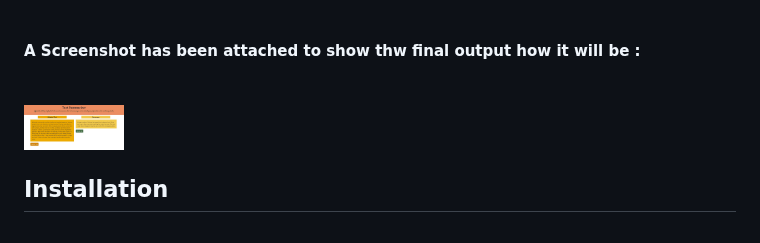
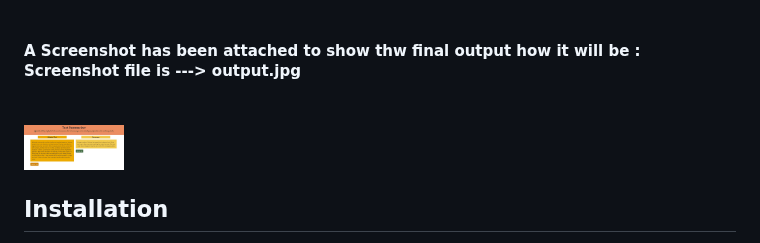
Before and after one commit to subhagittu/summary_generator_tool, a Markdown page: README.md, the part around the change. Rendered like a GitHub page.

```diff
--- a/README.md
+++ b/README.md
@@ -5,7 +5,7 @@ Additionally, the application provides a user-friendly interface that displays b
 <br>
 With the application now live, users can effortlessly access the text summarization feature from any location. Simply by navigating to the given link, they can input their desired text passage, initiate the summarization process, and promptly receive the condensed summary. This streamlined and effective solution streamlines the process of distilling crucial insights from lengthy texts, ultimately saving users valuable time and effort.
 <br> <br>
-<h4> A Screenshot has been attached to show thw final output how it will be :<h4> <br><img src = "output.jpg" width="100" height="100"><br>
+<h4> A Screenshot has been attached to show thw final output how it will be :<br>Screenshot file is ---> output.jpg <h4> <br><img src = "output.jpg" width="100" height="100"><br>
 <h2>Installation</h2>
 To locally execute the Text Summarizer tool application, adhere to these steps:
 
```
